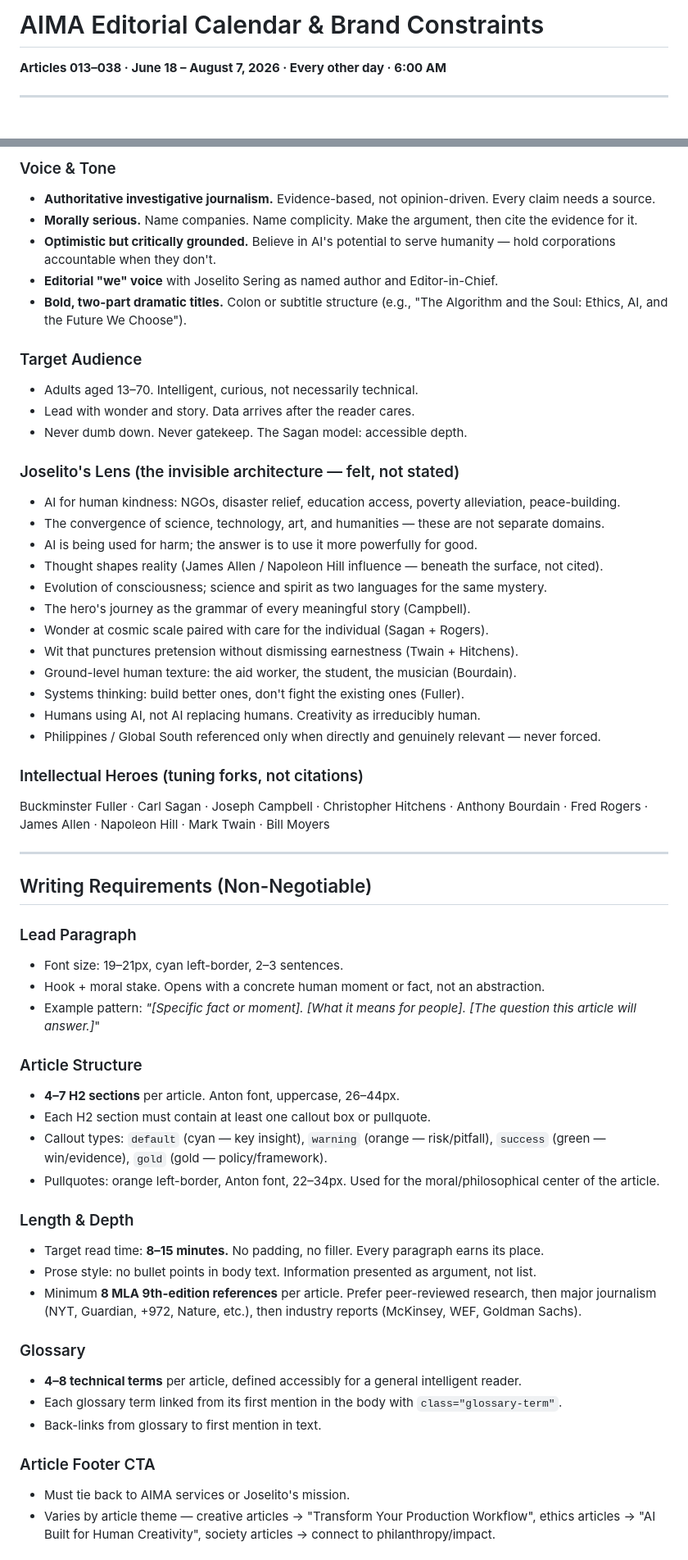
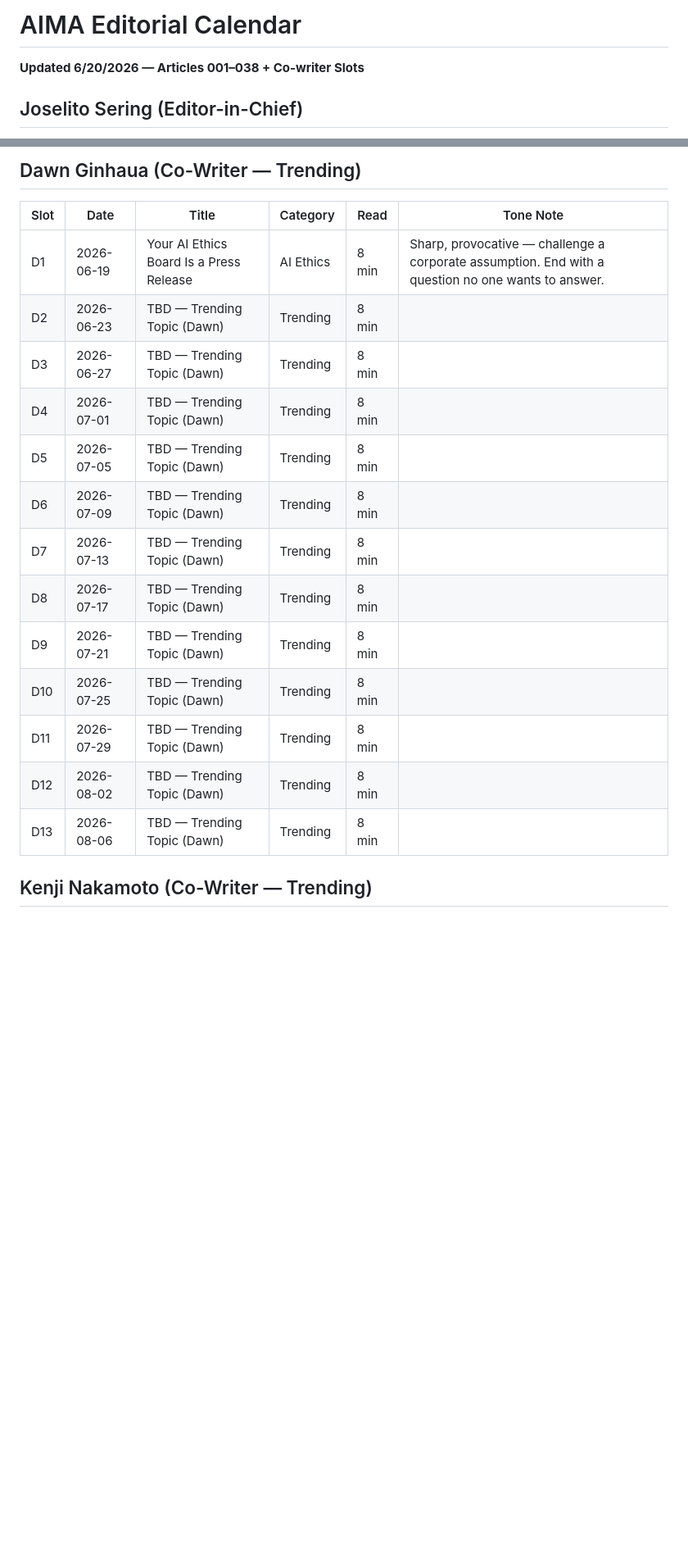
Before and after one commit to joselitosering/aima, a Markdown page: articles/aima-editorial-calendar.md, 2 parts joined by grey strips. Shown at 82% size. Drawn GitHub-style; blank space fills up the shorter version.

Commit message:
chore: update editorial calendar via article-manager

```diff
--- a/articles/aima-editorial-calendar.md
+++ b/articles/aima-editorial-calendar.md
@@ -1,5 +1,5 @@
-# AIMA Editorial Calendar & Brand Constraints
-**Articles 013–038 · June 18 – August 7, 2026 · Every other day · 6:00 AM**
+# AIMA Editorial Calendar
+**Updated 6/20/2026 — Articles 001–038 + Co-writer Slots**
 
----
+## Joselito Sering (Editor-in-Chief)
 
@@ -7,60 +46,21 @@
 
-### Voice & Tone
-- **Authoritative investigative journalism.** Evidence-based, not opinion-driven. Every claim needs a source.
-- **Morally serious.** Name companies. Name complicity. Make the argument, then cite the evidence for it.
-- **Optimistic but critically grounded.** Believe in AI's potential to serve humanity — hold corporations accountable when they don't.
-- **Editorial "we" voice** with Joselito Sering as named author and Editor-in-Chief.
-- **Bold, two-part dramatic titles.** Colon or subtitle structure (e.g., "The Algorithm and the Soul: Ethics, AI, and the Future We Choose").
+## Dawn Ginhaua (Co-Writer — Trending)
 
-### Target Audience
-- Adults aged 13–70. Intelligent, curious, not necessarily technical.
-- Lead with wonder and story. Data arrives after the reader cares.
-- Never dumb down. Never gatekeep. The Sagan model: accessible depth.
+| Slot | Date | Title | Category | Read | Tone Note |
+|------|------|-------|----------|------|-----------|
+| D1 | 2026-06-19 | Your AI Ethics Board Is a Press Release | AI Ethics | 8 min | Sharp, provocative — challenge a corporate assumption. End with a question no one wants to answer. |
+| D2 | 2026-06-23 | TBD — Trending Topic (Dawn) | Trending | 8 min |  |
+| D3 | 2026-06-27 | TBD — Trending Topic (Dawn) | Trending | 8 min |  |
+| D4 | 2026-07-01 | TBD — Trending Topic (Dawn) | Trending | 8 min |  |
+| D5 | 2026-07-05 | TBD — Trending Topic (Dawn) | Trending | 8 min |  |
+| D6 | 2026-07-09 | TBD — Trending Topic (Dawn) | Trending | 8 min |  |
+| D7 | 2026-07-13 | TBD — Trending Topic (Dawn) | Trending | 8 min |  |
+| D8 | 2026-07-17 | TBD — Trending Topic (Dawn) | Trending | 8 min |  |
+| D9 | 2026-07-21 | TBD — Trending Topic (Dawn) | Trending | 8 min |  |
+| D10 | 2026-07-25 | TBD — Trending Topic (Dawn) | Trending | 8 min |  |
+| D11 | 2026-07-29 | TBD — Trending Topic (Dawn) | Trending | 8 min |  |
+| D12 | 2026-08-02 | TBD — Trending Topic (Dawn) | Trending | 8 min |  |
+| D13 | 2026-08-06 | TBD — Trending Topic (Dawn) | Trending | 8 min |  |
 
-### Joselito's Lens (the invisible architecture — felt, not stated)
-- AI for human kindness: NGOs, disaster relief, education access, poverty alleviation, peace-building.
-- The convergence of science, technology, art, and humanities — these are not separate domains.
-- AI is being used for harm; the answer is to use it more powerfully for good.
-- Thought shapes reality (James Allen / Napoleon Hill influence — beneath the surface, not cited).
-- Evolution of consciousness; science and spirit as two languages for the same mystery.
-- The hero's journey as the grammar of every meaningful story (Campbell).
-- Wonder at cosmic scale paired with care for the individual (Sagan + Rogers).
-- Wit that punctures pretension without dismissing earnestness (Twain + Hitchens).
-- Ground-level human texture: the aid worker, the student, the musician (Bourdain).
-- Systems thinking: build better ones, don't fight the existing ones (Fuller).
-- Humans using AI, not AI replacing humans. Creativity as irreducibly human.
-- Philippines / Global South referenced only when directly and genuinely relevant — never forced.
+## Kenji Nakamoto (Co-Writer — Trending)
 
-### Intellectual Heroes (tuning forks, not citations)
-Buckminster Fuller · Carl Sagan · Joseph Campbell · Christopher Hitchens · Anthony Bourdain · Fred Rogers · James Allen · Napoleon Hill · Mark Twain · Bill Moyers
-
-
----
-
-## Writing Requirements (Non-Negotiable)
-
-### Lead Paragraph
-- Font size: 19–21px, cyan left-border, 2–3 sentences.
-- Hook + moral stake. Opens with a concrete human moment or fact, not an abstraction.
-- Example pattern: *"[Specific fact or moment]. [What it means for people]. [The question this article will answer.]*"
-
-### Article Structure
-- **4–7 H2 sections** per article. Anton font, uppercase, 26–44px.
-- Each H2 section must contain at least one callout box or pullquote.
-- Callout types: `default` (cyan — key insight), `warning` (orange — risk/pitfall), `success` (green — win/evidence), `gold` (gold — policy/framework).
-- Pullquotes: orange left-border, Anton font, 22–34px. Used for the moral/philosophical center of the article.
-
-### Length & Depth
-- Target read time: **8–15 minutes.** No padding, no filler. Every paragraph earns its place.
-- Prose style: no bullet points in body text. Information presented as argument, not list.
-- Minimum **8 MLA 9th-edition references** per article. Prefer peer-reviewed research, then major journalism (NYT, Guardian, +972, Nature, etc.), then industry reports (McKinsey, WEF, Goldman Sachs).
-
-### Glossary
-- **4–8 technical terms** per article, defined accessibly for a general intelligent reader.
-- Each glossary term linked from its first mention in the body with `class="glossary-term"`.
-- Back-links from glossary to first mention in text.
-
-### Article Footer CTA
-- Must tie back to AIMA services or Joselito's mission.
-- Varies by article theme — creative articles → "Transform Your Production Workflow", ethics articles → "AI Built for Human Creativity", society articles → connect to philanthropy/impact.
-
```
Also changed, not shown: other parts of articles/aima-editorial-calendar.md (+54 -133 lines).
